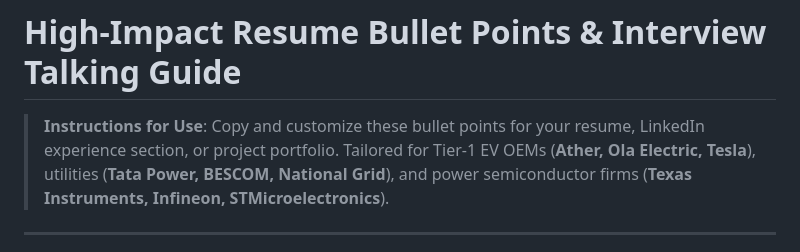
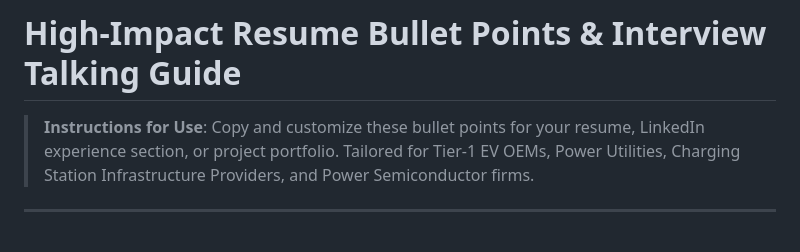
Before and after one commit to rakshitsh45/FlexCharge, a Markdown page: docs/resume_points.md, the part around the change. GitHub-like rendering.

```diff
--- a/docs/resume_points.md
+++ b/docs/resume_points.md
@@ -1,6 +1,6 @@
 # High-Impact Resume Bullet Points & Interview Talking Guide
 
-> **Instructions for Use**: Copy and customize these bullet points for your resume, LinkedIn experience section, or project portfolio. Tailored for Tier-1 EV OEMs (**Ather, Ola Electric, Tesla**), utilities (**Tata Power, BESCOM, National Grid**), and power semiconductor firms (**Texas Instruments, Infineon, STMicroelectronics**).
+> **Instructions for Use**: Copy and customize these bullet points for your resume, LinkedIn experience section, or project portfolio. Tailored for Tier-1 EV OEMs, Power Utilities, Charging Station Infrastructure Providers, and Power Semiconductor firms.
 
 ---
 
```
Also changed, not shown: README.md (+1 -1 lines).
